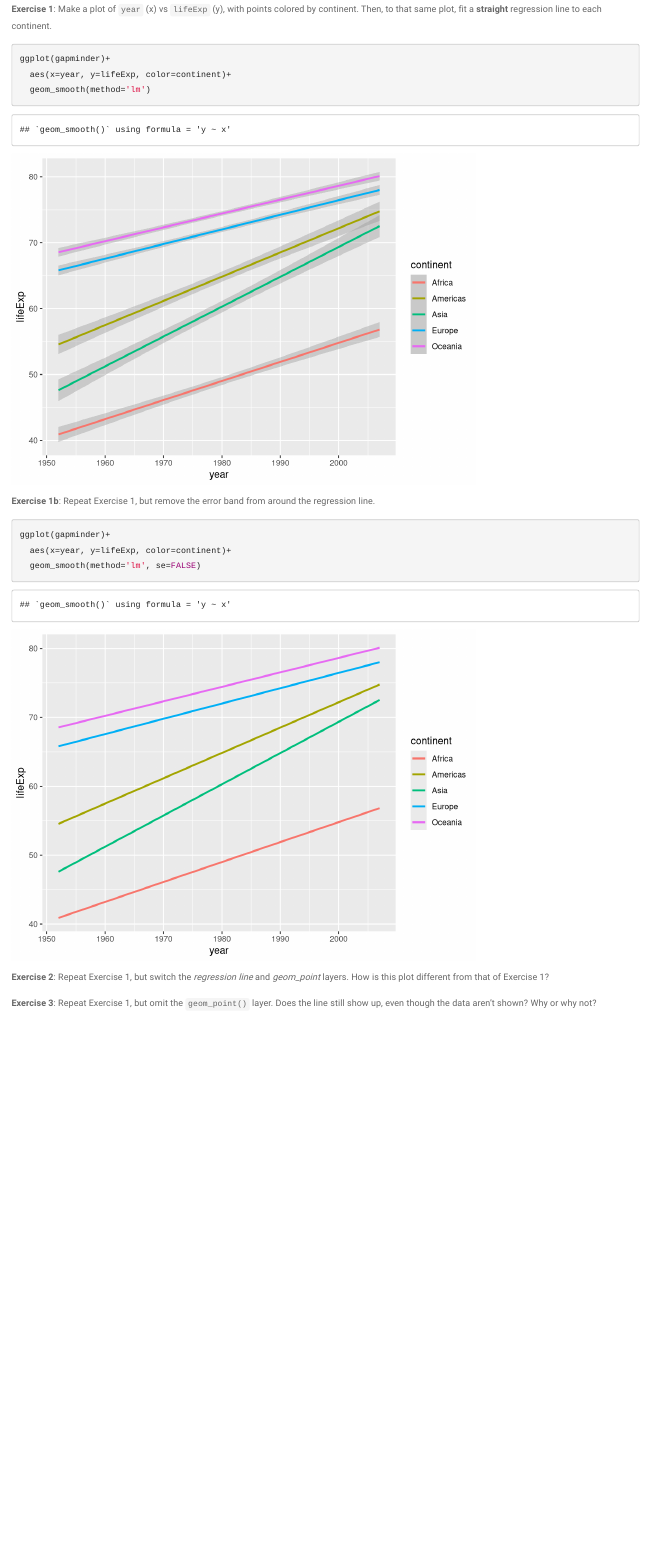
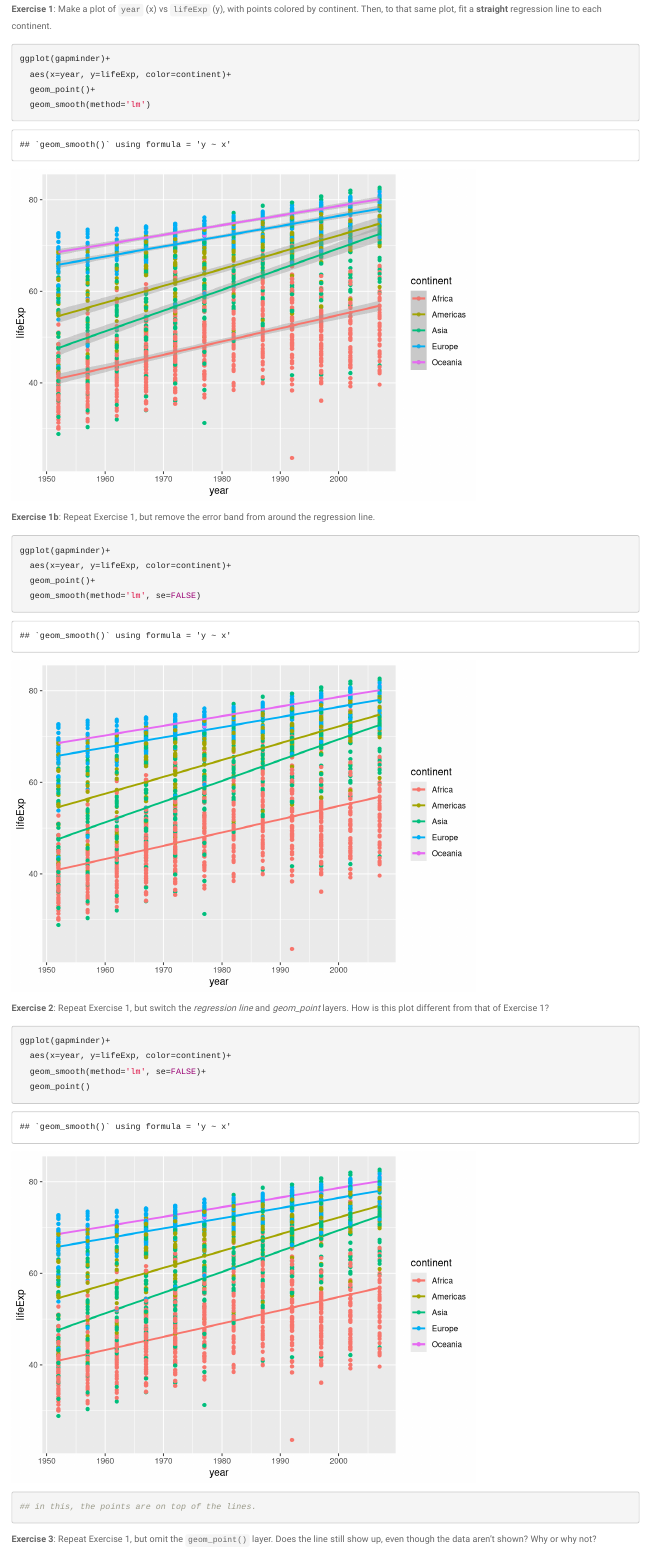
Before and after one commit to roxannefelig/hw-roxannefelig, an R Markdown document (participation/ggplot_exercises.Rmd): the page in a window 1100 px wide, from 8790 px down. Rendered offline with R 4.5, knitr and Pandoc, with nearby package versions; the gapminder table comes from the copy in Python's plotly package.

Commit message:
exercise 2

````diff
--- a/participation/ggplot_exercises.Rmd
+++ b/participation/ggplot_exercises.Rmd
@@ -244,6 +244,7 @@ Then, to that same plot, fit a **straight** regression line to each continent.
 ```{r exercise 1}
 ggplot(gapminder)+
   aes(x=year, y=lifeExp, color=continent)+
+  geom_point()+
   geom_smooth(method='lm')
 ```
 
@@ -252,12 +253,20 @@ Repeat Exercise 1, but remove the error band from around the regression line.
 ```{r exercise 2}
 ggplot(gapminder)+
   aes(x=year, y=lifeExp, color=continent)+
+  geom_point()+
   geom_smooth(method='lm', se=FALSE)
 ```
 __Exercise 2__:
 Repeat Exercise 1, but switch the _regression line_ and _geom\_point_ layers.
 How is this plot different from that of Exercise 1?
+``` {r exercise 2}
+ggplot(gapminder)+
+  aes(x=year, y=lifeExp, color=continent)+
+  geom_smooth(method='lm', se=FALSE)+
+  geom_point()
 
+## in this, the points are on top of the lines.
+```
 __Exercise 3__:
 Repeat Exercise 1, but omit the `geom_point()` layer.
 Does the line still show up, even though the data aren't shown? Why or why not?
````
